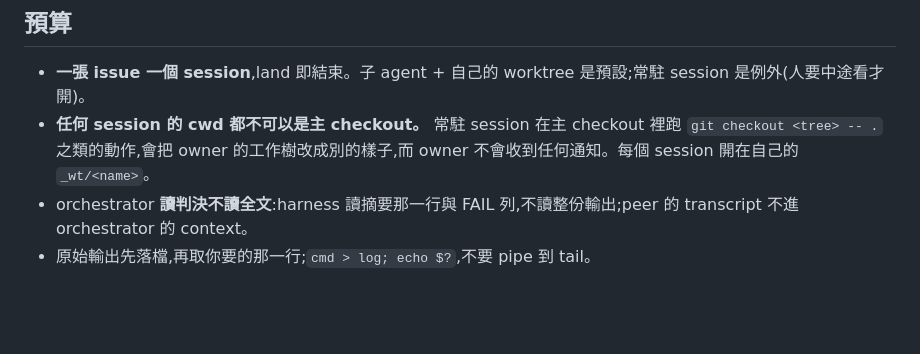
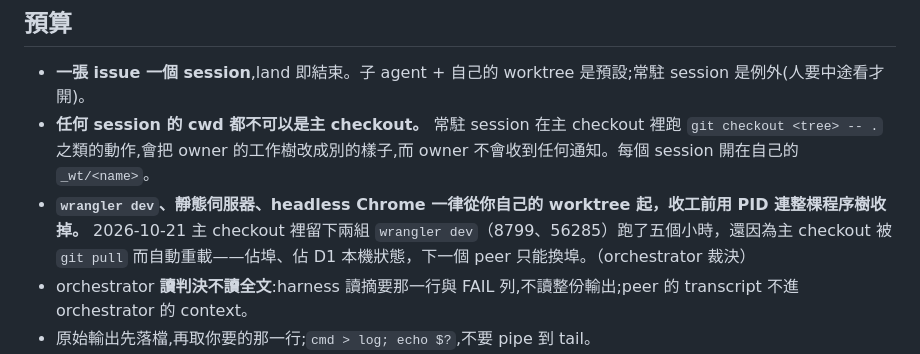
Before and after one commit to csiesheep/covervote, a Markdown page: TEAM.md, the part around the change. GitHub-like rendering; blank space fills up the shorter version.

Commit message:
TEAM.md：dev 伺服器只從自己的 worktree 起、收工前收掉（主 checkout 留了兩組 wrangler dev 五小時）
Co-Authored-By: Claude Opus 5.5 <noreply@anthropic.com>

```diff
--- a/TEAM.md
+++ b/TEAM.md
@@ -129,6 +129,7 @@ cwd 就是它。每個 `_wt/` 工作樹有 `__MARKER_ORCH.txt`(name + 現在的
 
 - **一張 issue 一個 session**,land 即結束。子 agent + 自己的 worktree 是預設;常駐 session 是例外(人要中途看才開)。
 - **任何 session 的 cwd 都不可以是主 checkout。** 常駐 session 在主 checkout 裡跑 `git checkout <tree> -- .` 之類的動作,會把 owner 的工作樹改成別的樣子,而 owner 不會收到任何通知。每個 session 開在自己的 `_wt/<name>`。
+- **`wrangler dev`、靜態伺服器、headless Chrome 一律從你自己的 worktree 起，收工前用 PID 連整棵程序樹收掉。** 2026-10-21 主 checkout 裡留下兩組 `wrangler dev`（8799、56285）跑了五個小時，還因為主 checkout 被 `git pull` 而自動重載——佔埠、佔 D1 本機狀態，下一個 peer 只能換埠。（orchestrator 裁決）
 - orchestrator **讀判決不讀全文**:harness 讀摘要那一行與 FAIL 列,不讀整份輸出;peer 的 transcript 不進 orchestrator 的 context。
 - 原始輸出先落檔,再取你要的那一行;`cmd > log; echo $?`,不要 pipe 到 tail。
 - 驗收條件:**一個冷 session 能不能只靠 issue 留言 + SHA 接手?** 不能就是交付格式漏了東西。
```
